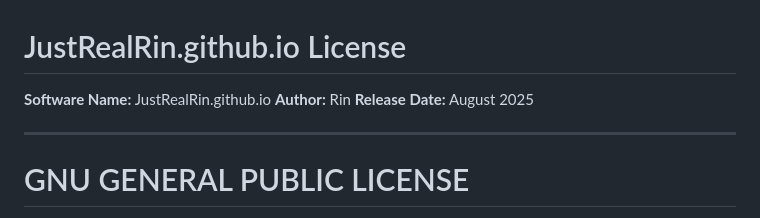
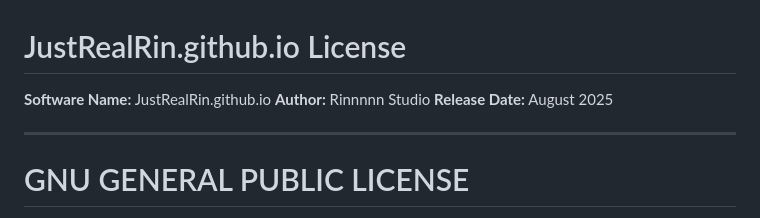
Before and after one commit to JustRealRin/JustRealRin.github.io, a Markdown page: license.md, the part around the change. Rendered like a GitHub page.

```diff
--- a/license.md
+++ b/license.md
@@ -1,7 +1,7 @@
 # JustRealRin.github.io License
 
 **Software Name:** JustRealRin.github.io
-**Author:** Rin
+**Author:** Rinnnnn Studio
 **Release Date:** August 2025
 
 ---
```
